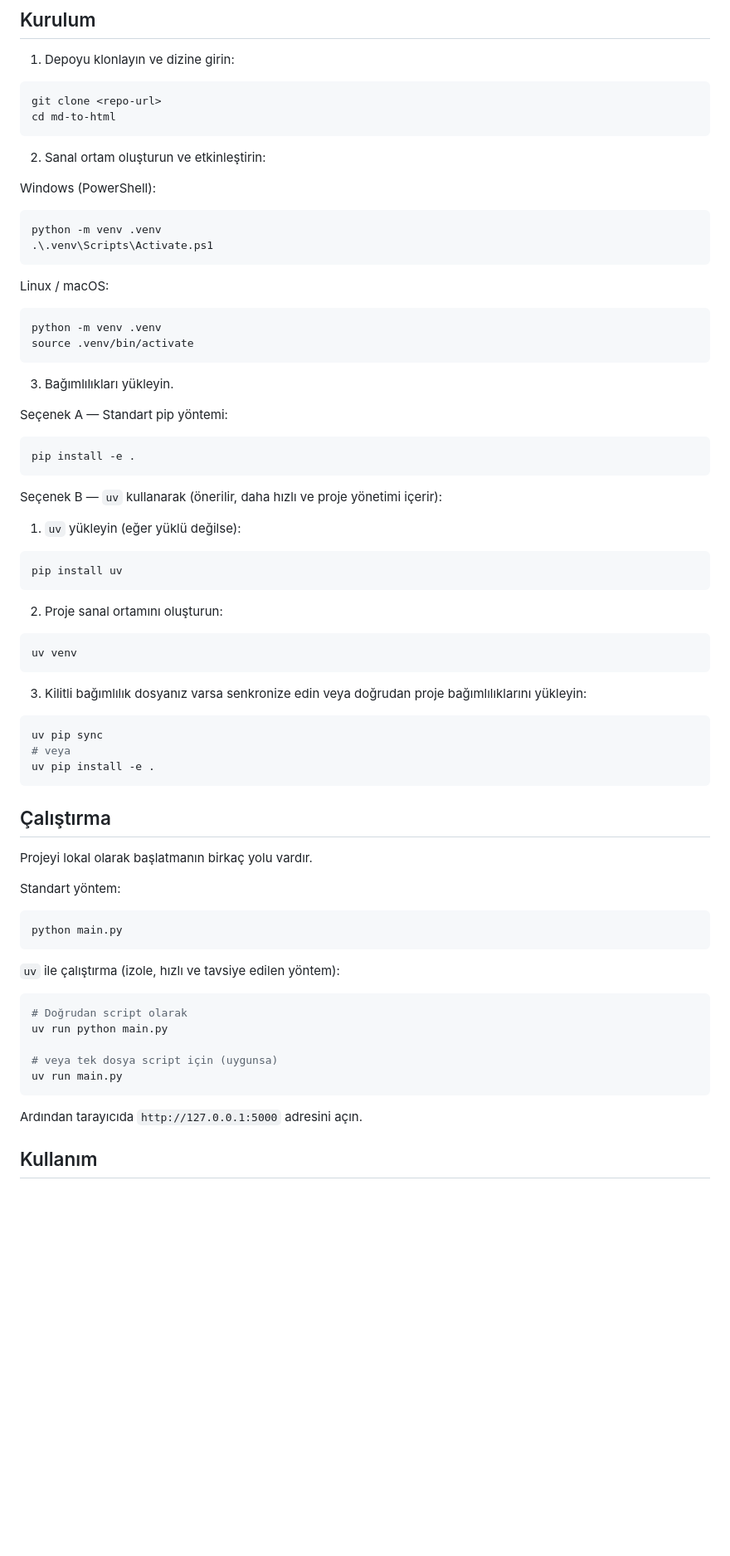
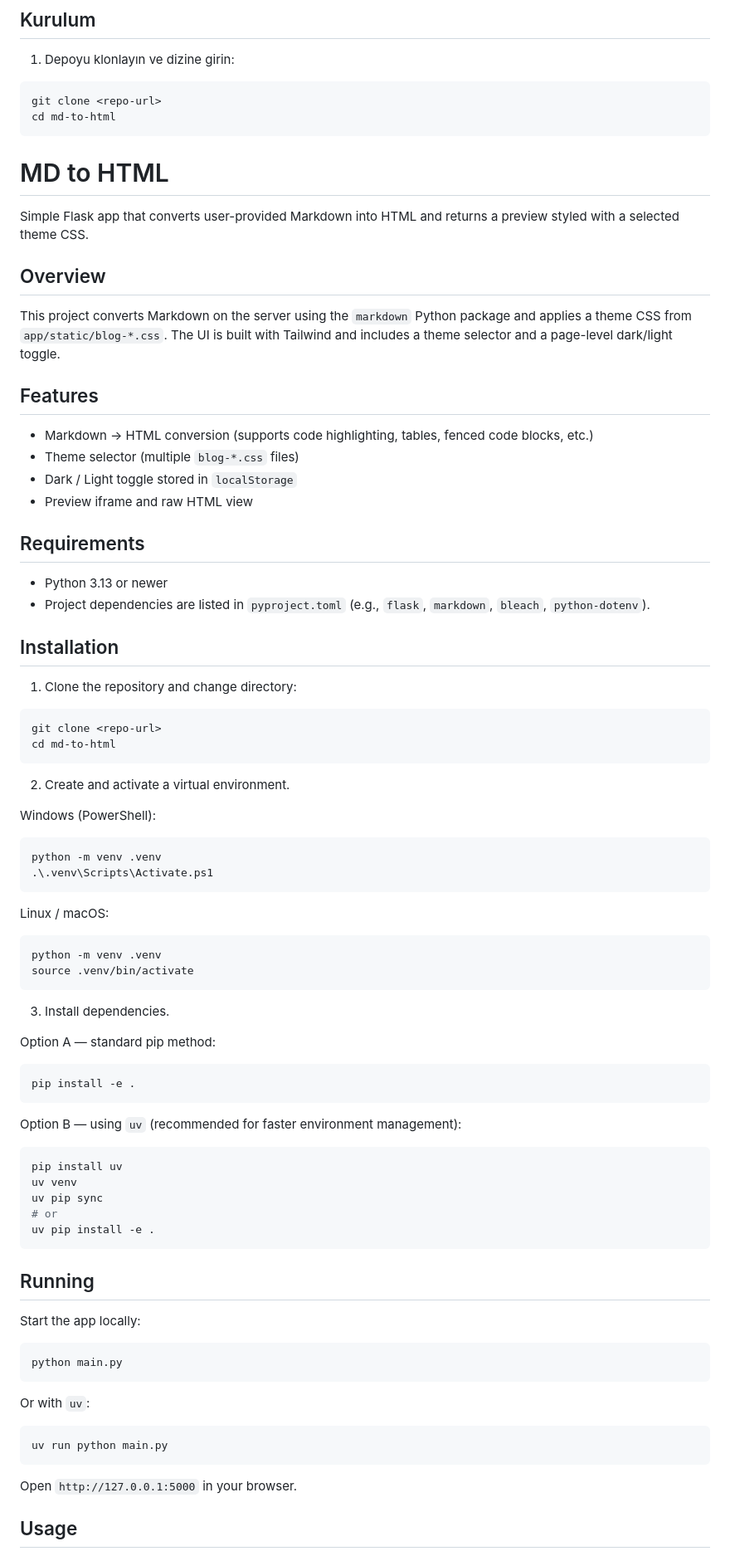
Before and after one commit to ogzcode/styled-markdown, a Markdown page: README.md, the part around one of its changes. Shown at 83% size. GitHub-like rendering; blank space fills up the shorter version.

````diff
--- a/README.md
+++ b/README.md
@@ -28,7 +28,36 @@ git clone <repo-url>
 cd md-to-html
 ```
 
-2. Sanal ortam oluşturun ve etkinleştirin:
+# MD to HTML
+
+Simple Flask app that converts user-provided Markdown into HTML and returns a preview styled with a selected theme CSS.
+
+## Overview
+
+This project converts Markdown on the server using the `markdown` Python package and applies a theme CSS from `app/static/blog-*.css`. The UI is built with Tailwind and includes a theme selector and a page-level dark/light toggle.
+
+## Features
+
+- Markdown -> HTML conversion (supports code highlighting, tables, fenced code blocks, etc.)
+- Theme selector (multiple `blog-*.css` files)
+- Dark / Light toggle stored in `localStorage`
+- Preview iframe and raw HTML view
+
+## Requirements
+
+- Python 3.13 or newer
+- Project dependencies are listed in `pyproject.toml` (e.g., `flask`, `markdown`, `bleach`, `python-dotenv`).
+
+## Installation
+
+1. Clone the repository and change directory:
+
+```bash
+git clone <repo-url>
+cd md-to-html
+```
+
+2. Create and activate a virtual environment.
 
 Windows (PowerShell):
 ```powershell
@@ -42,57 +71,39 @@ python -m venv .venv
 source .venv/bin/activate
 ```
 
-3. Bağımlılıkları yükleyin.
+3. Install dependencies.
 
-Seçenek A — Standart pip yöntemi:
+Option A — standard pip method:
 
 ```bash
 pip install -e .
 ```
 
-Seçenek B — `uv` kullanarak (önerilir, daha hızlı ve proje yönetimi içerir):
-
-1. `uv` yükleyin (eğer yüklü değilse):
+Option B — using `uv` (recommended for faster environment management):
 
 ```bash
 pip install uv
-```
-
-2. Proje sanal ortamını oluşturun:
-
-```bash
 uv venv
-```
-
-3. Kilitli bağımlılık dosyanız varsa senkronize edin veya doğrudan proje bağımlılıklarını yükleyin:
-
-```bash
 uv pip sync
-# veya
+# or
 uv pip install -e .
 ```
 
-## Çalıştırma
+## Running
 
-Projeyi lokal olarak başlatmanın birkaç yolu vardır.
-
-Standart yöntem:
+Start the app locally:
 
 ```bash
 python main.py
 ```
 
-`uv` ile çalıştırma (izole, hızlı ve tavsiye edilen yöntem):
+Or with `uv`:
 
 ```bash
-# Doğrudan script olarak
 uv run python main.py
-
-# veya tek dosya script için (uygunsa)
-uv run main.py
 ```
 
-Ardından tarayıcıda `http://127.0.0.1:5000` adresini açın.
+Open `http://127.0.0.1:5000` in your browser.
 
-## Kullanım
+## Usage
 
````
Also changed, not shown: other parts of README.md (+25 -27 lines).
